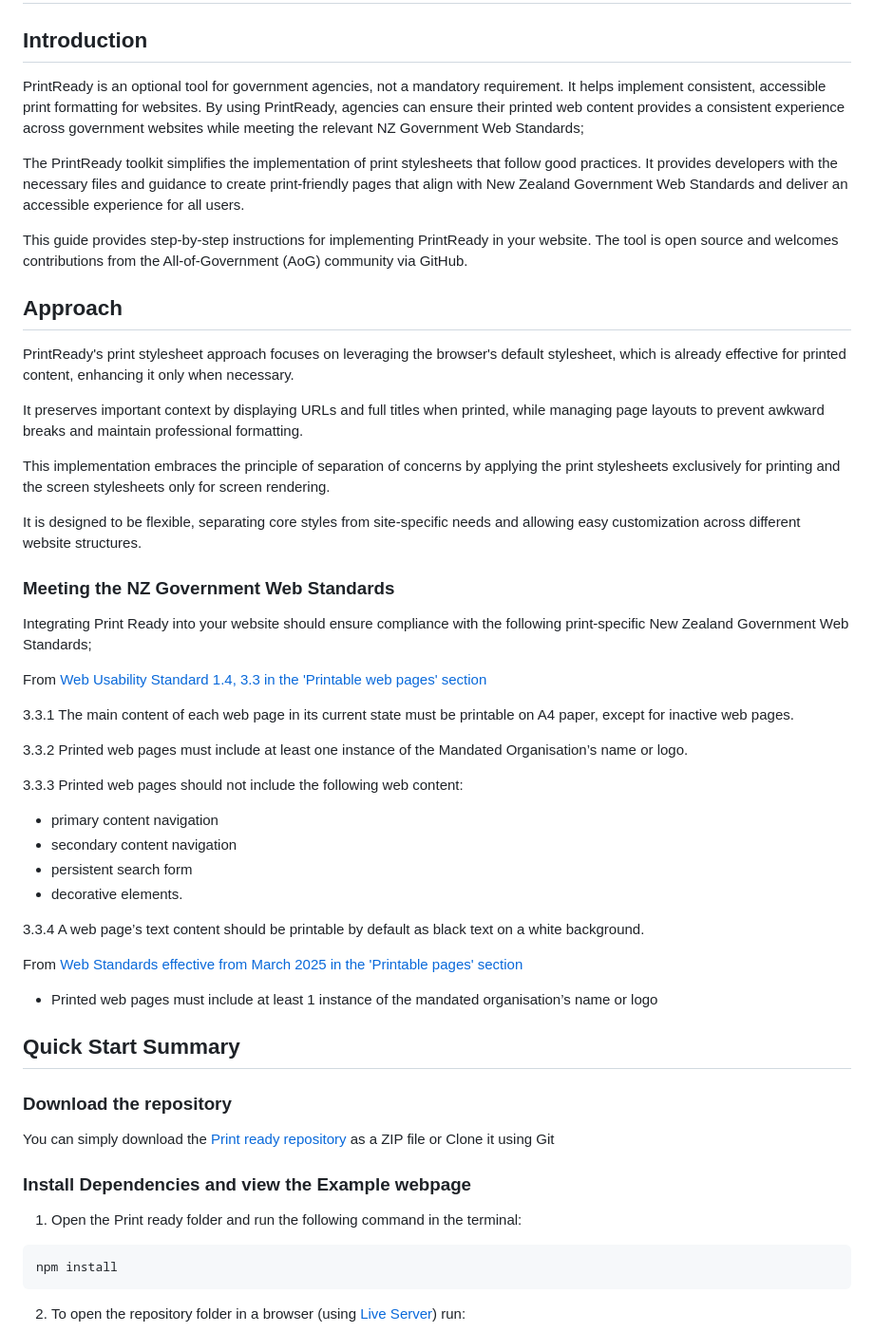
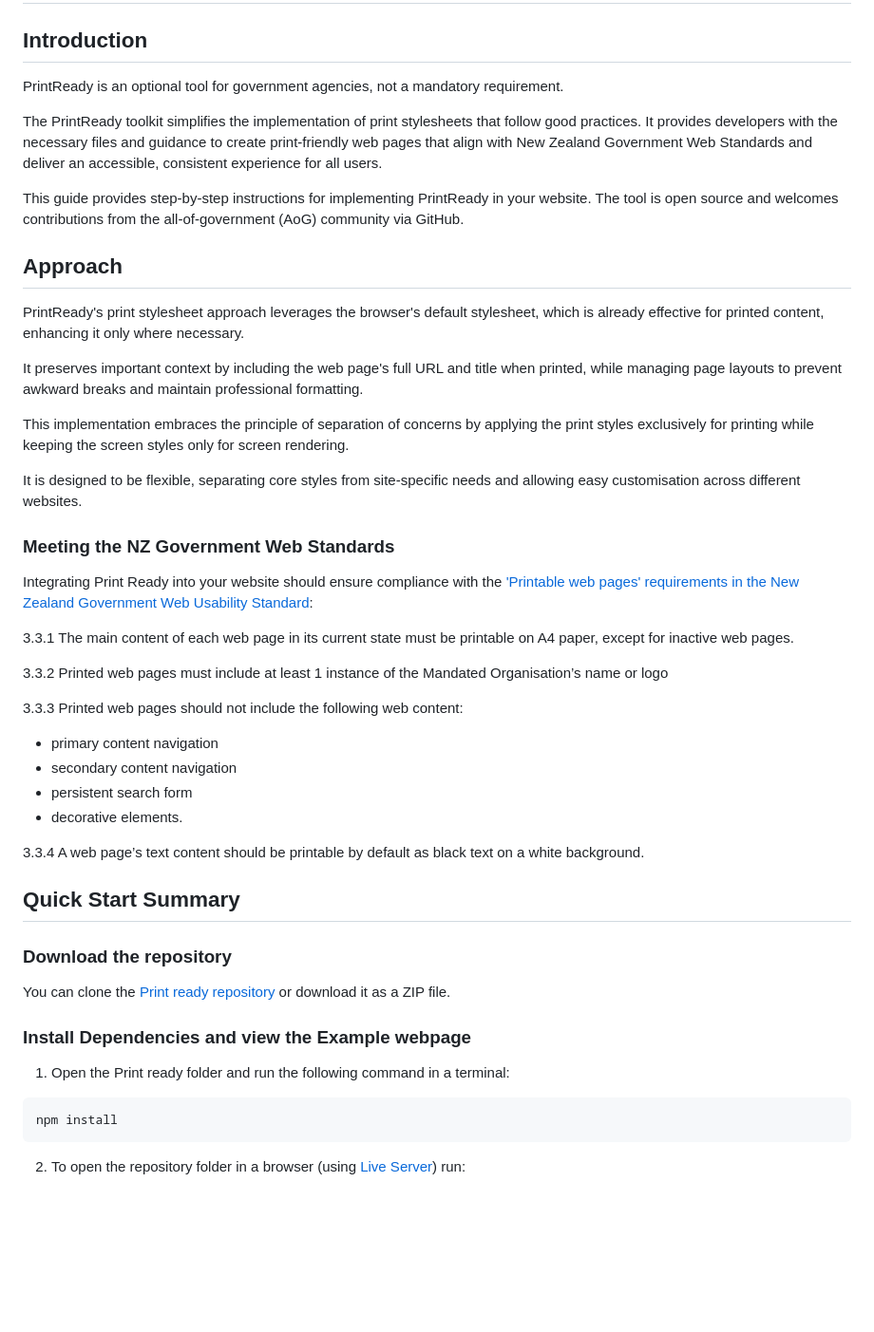
Before and after one commit to GOVTNZ/print-ready, a Markdown page: README.md, the part around one of its changes. Shown at 95% size. Rendered like a GitHub page; blank space fills up the shorter version.

Commit message:
Update README.md
Edits to the Introduction and Approach

````diff
--- a/README.md
+++ b/README.md
@@ -4,29 +4,27 @@
 
 ## Introduction
 
-PrintReady is an optional tool for government agencies, not a mandatory requirement. It helps implement consistent, accessible print formatting for websites. By using PrintReady, agencies can ensure their printed web content provides a consistent experience across government websites while meeting the relevant NZ Government Web Standards;
+PrintReady is an optional tool for government agencies, not a mandatory requirement.
 
-The PrintReady toolkit simplifies the implementation of print stylesheets that follow good practices. It provides developers with the necessary files and guidance to create print-friendly pages that align with New Zealand Government Web Standards and deliver an accessible experience for all users.
+The PrintReady toolkit simplifies the implementation of print stylesheets that follow good practices. It provides developers with the necessary files and guidance to create print-friendly web pages that align with New Zealand Government Web Standards and deliver an accessible, consistent experience for all users.
 
-This guide provides step-by-step instructions for implementing PrintReady in your website. The tool is open source and welcomes contributions from the All-of-Government (AoG) community via GitHub.
+This guide provides step-by-step instructions for implementing PrintReady in your website. The tool is open source and welcomes contributions from the all-of-government (AoG) community via GitHub.
 
 ## Approach
-PrintReady's print stylesheet approach focuses on leveraging the browser's default stylesheet, which is already effective for printed content, enhancing it only when necessary.
+PrintReady's print stylesheet approach leverages the browser's default stylesheet, which is already effective for printed content, enhancing it only where necessary.
 
-It preserves important context by displaying URLs and full titles when printed, while managing page layouts to prevent awkward breaks and maintain professional formatting.
+It preserves important context by including the web page's full URL and title when printed, while managing page layouts to prevent awkward breaks and maintain professional formatting.
 
-This implementation embraces the principle of separation of concerns by applying the print stylesheets exclusively for printing and the screen stylesheets only for screen rendering.
+This implementation embraces the principle of separation of concerns by applying the print styles exclusively for printing while keeping the screen styles only for screen rendering.
 
-It is designed to be flexible, separating core styles from site-specific needs and allowing easy customization across different website structures.
+It is designed to be flexible, separating core styles from site-specific needs and allowing easy customisation across different websites.
 
 ### Meeting the NZ Government Web Standards
-Integrating Print Ready into your website should ensure compliance with the following print-specific New Zealand Government Web Standards;
-
-From [Web Usability Standard 1.4, 3.3 in the 'Printable web pages' section](https://www.digital.govt.nz/standards-and-guidance/nz-government-web-standards/web-usability-standard-1-4#printable-web-pages)
+Integrating Print Ready into your website should ensure compliance with the ['Printable web pages' requirements in the New Zealand Government Web Usability Standard](https://www.digital.govt.nz/standards-and-guidance/nz-government-web-standards/web-usability-standard-1-4#printable-web-pages):
 
 3.3.1 The main content of each web page in its current state must be printable on A4 paper, except for inactive web pages.
 
-3.3.2 Printed web pages must include at least one instance of the Mandated Organisation’s name or logo.
+3.3.2 Printed web pages must include at least 1 instance of the Mandated Organisation’s name or logo
 
 3.3.3 Printed web pages should not include the following web content:
 - primary content navigation
@@ -36,21 +34,14 @@ From [Web Usability Standard 1.4, 3.3 in the 'Printable web pages' section](http
 
 3.3.4 A web page’s text content should be printable by default as black text on a white background.
 
-From [Web Standards effective from March 2025 in the 'Printable pages' section](https://www.digital.govt.nz/standards-and-guidance/nz-government-web-standards/new-web-standards-for-march-2025#printable-pages)
-
-- Printed web pages must include at least 1 instance of the mandated organisation’s name or logo
-
-
 ## Quick Start Summary
 
 ### Download the repository
-You can simply download the [Print ready repository](https://github.com/GOVTNZ/print-ready/) as a ZIP file or Clone it using Git
-
-
+You can clone the [Print ready repository](https://github.com/GOVTNZ/print-ready/) or download it as a ZIP file.
 
 ### Install Dependencies and view the Example webpage
 
-1. Open the Print ready folder and run the following command in the terminal:
+1. Open the Print ready folder and run the following command in a terminal:
 
 ```bash
 npm install
````
Also changed, not shown: other parts of README.md (+0 -2 lines).
